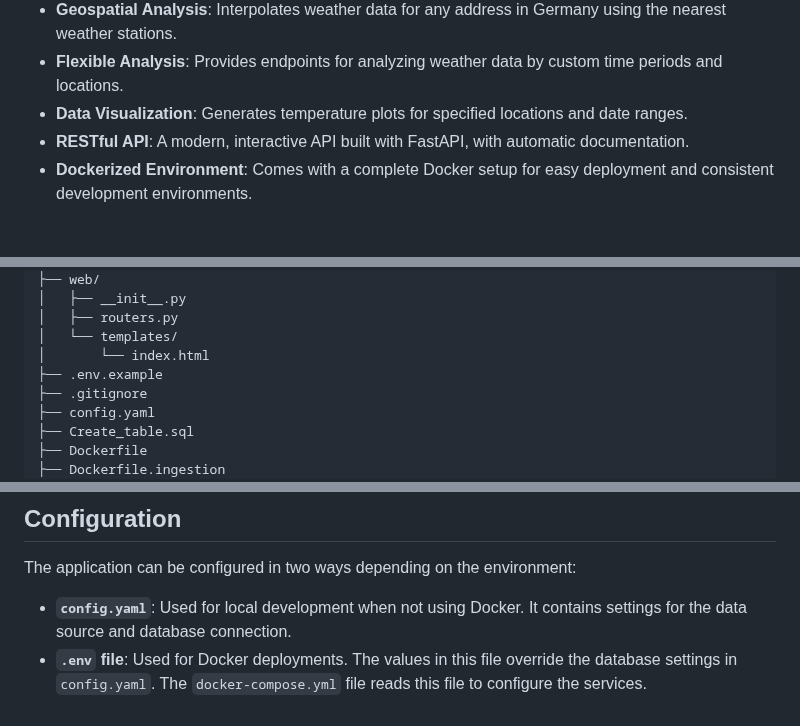
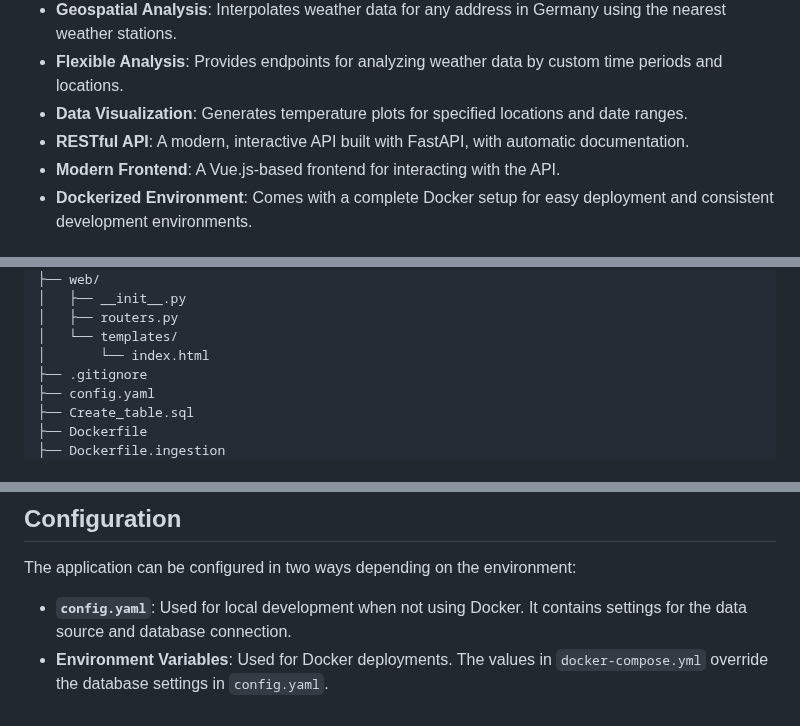
Before and after one commit to ttffkk/Wetterprojekt, a Markdown page: README.md, 3 parts joined by grey strips. Rendered like a GitHub page.

```diff
--- a/README.md
+++ b/README.md
@@ -10,6 +10,7 @@ A Python-based web application for analyzing historical weather data from the Ge
 *   **Flexible Analysis**: Provides endpoints for analyzing weather data by custom time periods and locations.
 *   **Data Visualization**: Generates temperature plots for specified locations and date ranges.
 *   **RESTful API**: A modern, interactive API built with FastAPI, with automatic documentation.
+*   **Modern Frontend**: A Vue.js-based frontend for interacting with the API.
 *   **Dockerized Environment**: Comes with a complete Docker setup for easy deployment and consistent development environments.
 
 ## Getting Started with Docker
@@ -113,7 +107,6 @@ If you prefer to run the application without Docker, follow these steps.
 │   ├── routers.py
 │   └── templates/
 │       └── index.html
-├── .env.example
 ├── .gitignore
 ├── config.yaml
 ├── Create_table.sql
@@ -131,4 +124,4 @@ If you prefer to run the application without Docker, follow these steps.
 The application can be configured in two ways depending on the environment:
 
 *   **`config.yaml`**: Used for local development when not using Docker. It contains settings for the data source and database connection.
-*   **`.env` file**: Used for Docker deployments. The values in this file override the database settings in `config.yaml`. The `docker-compose.yml` file reads this file to configure the services.
+*   **Environment Variables**: Used for Docker deployments. The values in `docker-compose.yml` override the database settings in `config.yaml`.
```
Also changed, not shown: other parts of README.md (+3 -10 lines).
